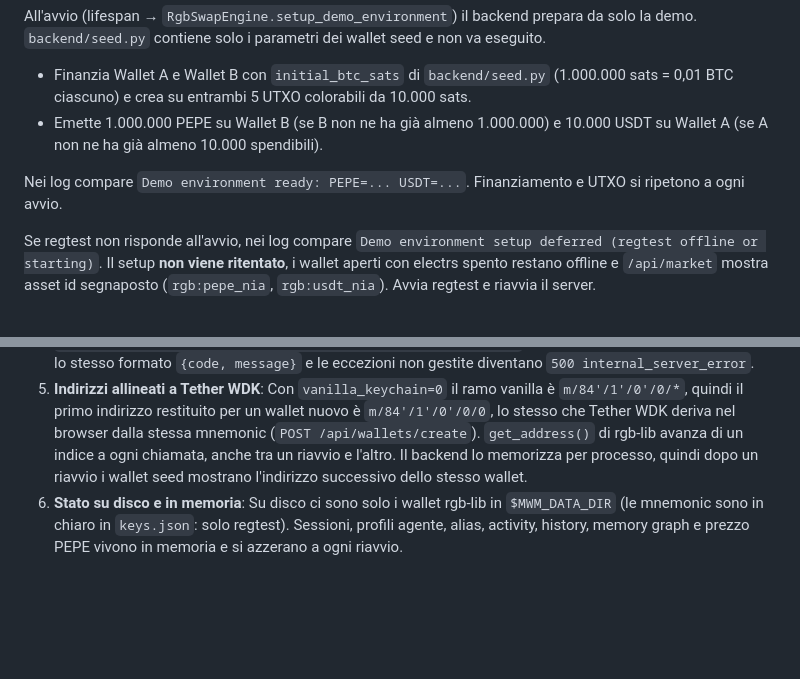
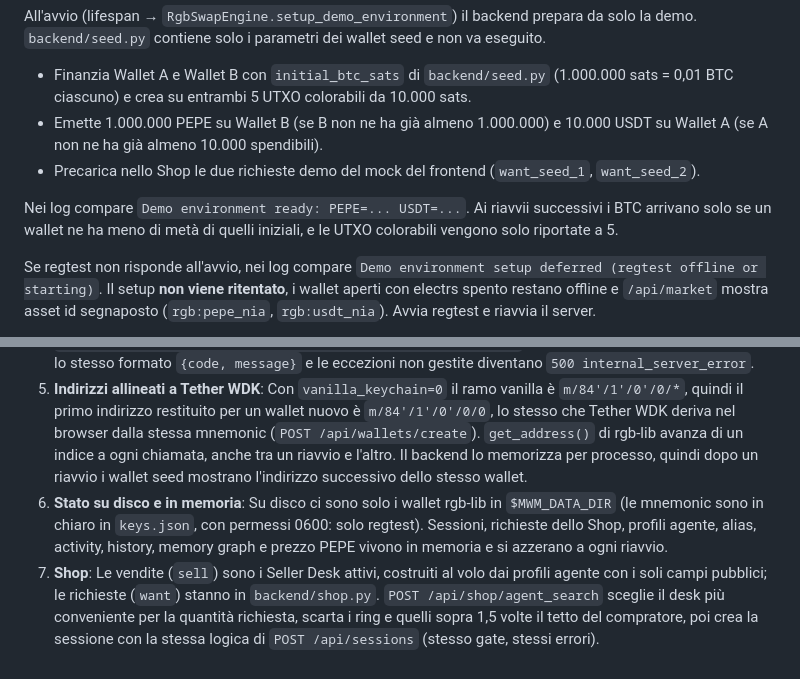
Before and after one commit to MoneyWithMemory/mwm, a Markdown page: BACKEND_HANDOVER.md, 2 parts joined by grey strips. Rendered like a GitHub page; blank space fills up the shorter version.

Commit message:
docs(backend): document the Shop and idempotent demo funding
Co-Authored-By: Claude Opus 5.5 <noreply@anthropic.com>

```diff
--- a/BACKEND_HANDOVER.md
+++ b/BACKEND_HANDOVER.md
@@ -91,8 +91,9 @@ Senza QVAC metti `QVAC_MOCK=1` al posto di `QVAC_BASE_URL=...`.
 All'avvio (lifespan → `RgbSwapEngine.setup_demo_environment`) il backend prepara da solo la demo. `backend/seed.py` contiene solo i parametri dei wallet seed e non va eseguito.
 * Finanzia Wallet A e Wallet B con `initial_btc_sats` di `backend/seed.py` (1.000.000 sats = 0,01 BTC ciascuno) e crea su entrambi 5 UTXO colorabili da 10.000 sats.
 * Emette 1.000.000 PEPE su Wallet B (se B non ne ha già almeno 1.000.000) e 10.000 USDT su Wallet A (se A non ne ha già almeno 10.000 spendibili).
+* Precarica nello Shop le due richieste demo del mock del frontend (`want_seed_1`, `want_seed_2`).
 
-Nei log compare `Demo environment ready: PEPE=... USDT=...`. Finanziamento e UTXO si ripetono a ogni avvio.
+Nei log compare `Demo environment ready: PEPE=... USDT=...`. Ai riavvii successivi i BTC arrivano solo se un wallet ne ha meno di metà di quelli iniziali, e le UTXO colorabili vengono solo riportate a 5.
 
 Se regtest non risponde all'avvio, nei log compare `Demo environment setup deferred (regtest offline or starting)`. Il setup **non viene ritentato**, i wallet aperti con electrs spento restano offline e `/api/market` mostra asset id segnaposto (`rgb:pepe_nia`, `rgb:usdt_nia`). Avvia regtest e riavvia il server.
 
@@ -167,4 +168,6 @@ rm -rf "${MWM_DATA_DIR:-$HOME/.mwm/data}"
 5. **Indirizzi allineati a Tether WDK**:
    Con `vanilla_keychain=0` il ramo vanilla è `m/84'/1'/0'/0/*`, quindi il primo indirizzo restituito per un wallet nuovo è `m/84'/1'/0'/0/0`, lo stesso che Tether WDK deriva nel browser dalla stessa mnemonic (`POST /api/wallets/create`). `get_address()` di rgb-lib avanza di un indice a ogni chiamata, anche tra un riavvio e l'altro. Il backend lo memorizza per processo, quindi dopo un riavvio i wallet seed mostrano l'indirizzo successivo dello stesso wallet.
 6. **Stato su disco e in memoria**:
-   Su disco ci sono solo i wallet rgb-lib in `$MWM_DATA_DIR` (le mnemonic sono in chiaro in `keys.json`: solo regtest). Sessioni, profili agente, alias, activity, history, memory graph e prezzo PEPE vivono in memoria e si azzerano a ogni riavvio.
+   Su disco ci sono solo i wallet rgb-lib in `$MWM_DATA_DIR` (le mnemonic sono in chiaro in `keys.json`, con permessi 0600: solo regtest). Sessioni, richieste dello Shop, profili agente, alias, activity, history, memory graph e prezzo PEPE vivono in memoria e si azzerano a ogni riavvio.
+7. **Shop**:
+   Le vendite (`sell`) sono i Seller Desk attivi, costruiti al volo dai profili agente con i soli campi pubblici; le richieste (`want`) stanno in `backend/shop.py`. `POST /api/shop/agent_search` sceglie il desk più conveniente per la quantità richiesta, scarta i ring e quelli sopra 1,5 volte il tetto del compratore, poi crea la sessione con la stessa logica di `POST /api/sessions` (stesso gate, stessi errori).
```
